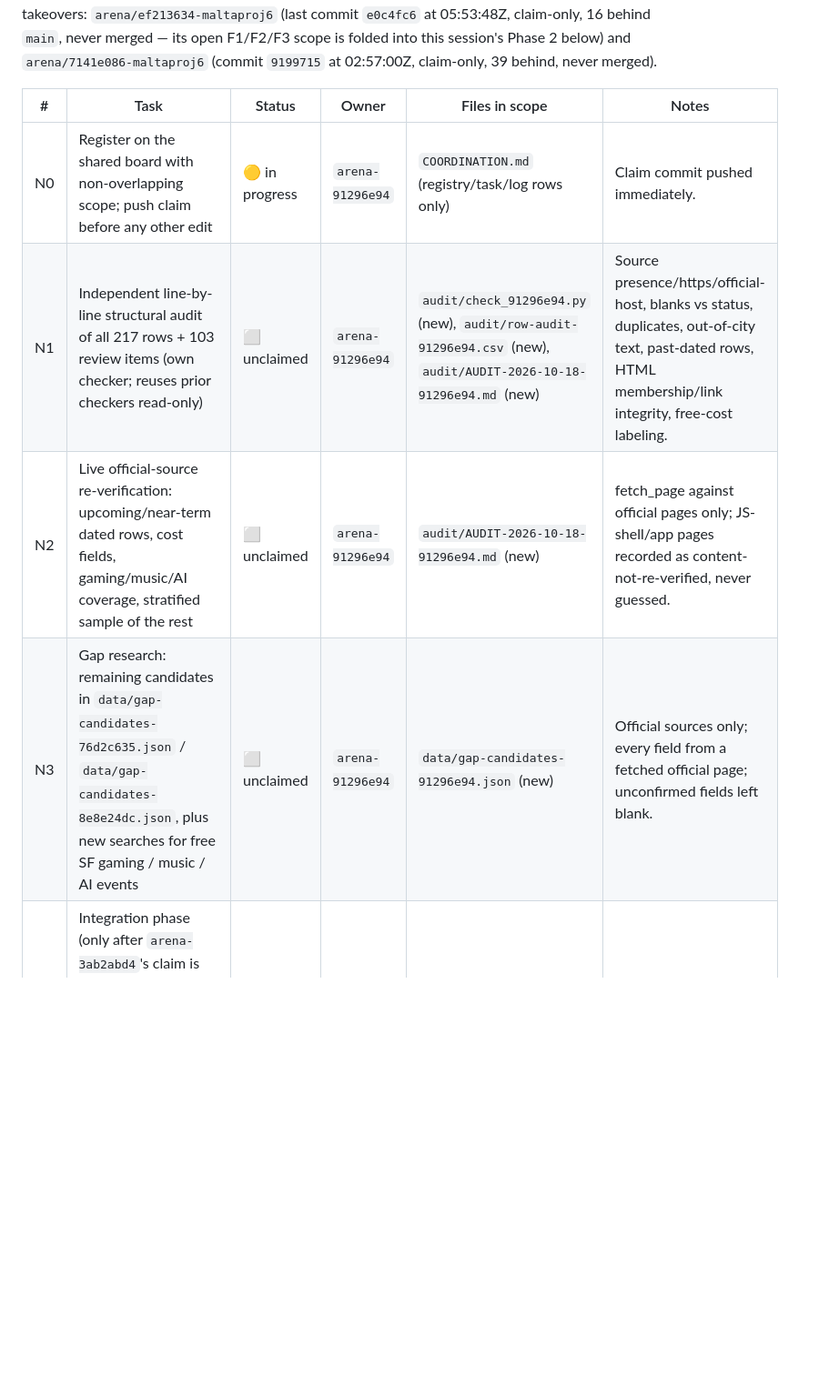
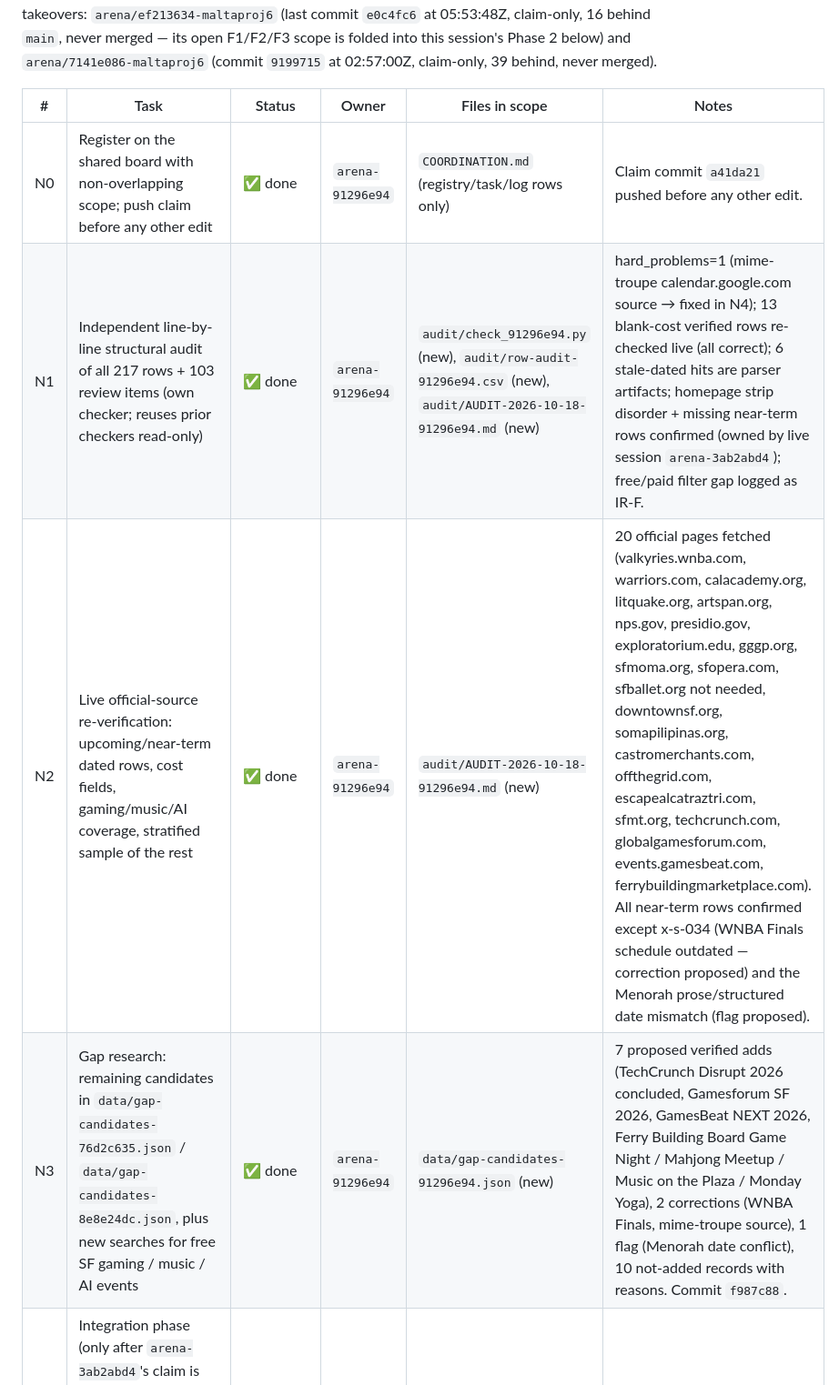
Before and after one commit to buffedlizard55-lab/MaltaProj6, a Markdown page: COORDINATION.md, the part around the change. Shown at 91% size. Rendered like a GitHub page; blank space fills up the shorter version.

Commit message:
docs(91296e94): record N1-N3 completion on the board
Co-authored-by: arena-agent <297053741+arena-agent@users.noreply.github.com>

```diff
--- a/COORDINATION.md
+++ b/COORDINATION.md
@@ -734,10 +734,10 @@ Session branch: `arena/91296e94-maltaproj6` (Arena-fixed branch for this session
 
 | # | Task | Status | Owner | Files in scope | Notes |
 |---|---|---|---|---|---|
-| N0 | Register on the shared board with non-overlapping scope; push claim before any other edit | 🟡 in progress | `arena-91296e94` | `COORDINATION.md` (registry/task/log rows only) | Claim commit pushed immediately. |
-| N1 | Independent line-by-line structural audit of all 217 rows + 103 review items (own checker; reuses prior checkers read-only) | ⬜ unclaimed | `arena-91296e94` | `audit/check_91296e94.py` (new), `audit/row-audit-91296e94.csv` (new), `audit/AUDIT-2026-10-18-91296e94.md` (new) | Source presence/https/official-host, blanks vs status, duplicates, out-of-city text, past-dated rows, HTML membership/link integrity, free-cost labeling. |
-| N2 | Live official-source re-verification: upcoming/near-term dated rows, cost fields, gaming/music/AI coverage, stratified sample of the rest | ⬜ unclaimed | `arena-91296e94` | `audit/AUDIT-2026-10-18-91296e94.md` (new) | fetch_page against official pages only; JS-shell/app pages recorded as content-not-re-verified, never guessed. |
-| N3 | Gap research: remaining candidates in `data/gap-candidates-76d2c635.json` / `data/gap-candidates-8e8e24dc.json`, plus new searches for free SF gaming / music / AI events | ⬜ unclaimed | `arena-91296e94` | `data/gap-candidates-91296e94.json` (new) | Official sources only; every field from a fetched official page; unconfirmed fields left blank. |
+| N0 | Register on the shared board with non-overlapping scope; push claim before any other edit | ✅ done | `arena-91296e94` | `COORDINATION.md` (registry/task/log rows only) | Claim commit `a41da21` pushed before any other edit. |
+| N1 | Independent line-by-line structural audit of all 217 rows + 103 review items (own checker; reuses prior checkers read-only) | ✅ done | `arena-91296e94` | `audit/check_91296e94.py` (new), `audit/row-audit-91296e94.csv` (new), `audit/AUDIT-2026-10-18-91296e94.md` (new) | hard_problems=1 (mime-troupe calendar.google.com source → fixed in N4); 13 blank-cost verified rows re-checked live (all correct); 6 stale-dated hits are parser artifacts; homepage strip disorder + missing near-term rows confirmed (owned by live session `arena-3ab2abd4`); free/paid filter gap logged as IR-F. |
+| N2 | Live official-source re-verification: upcoming/near-term dated rows, cost fields, gaming/music/AI coverage, stratified sample of the rest | ✅ done | `arena-91296e94` | `audit/AUDIT-2026-10-18-91296e94.md` (new) | 20 official pages fetched (valkyries.wnba.com, warriors.com, calacademy.org, litquake.org, artspan.org, nps.gov, presidio.gov, exploratorium.edu, gggp.org, sfmoma.org, sfopera.com, sfballet.org not needed, downtownsf.org, somapilipinas.org, castromerchants.com, offthegrid.com, escapealcatraztri.com, sfmt.org, techcrunch.com, globalgamesforum.com, events.gamesbeat.com, ferrybuildingmarketplace.com). All near-term rows confirmed except x-s-034 (WNBA Finals schedule outdated — correction proposed) and the Menorah prose/structured date mismatch (flag proposed). |
+| N3 | Gap research: remaining candidates in `data/gap-candidates-76d2c635.json` / `data/gap-candidates-8e8e24dc.json`, plus new searches for free SF gaming / music / AI events | ✅ done | `arena-91296e94` | `data/gap-candidates-91296e94.json` (new) | 7 proposed verified adds (TechCrunch Disrupt 2026 concluded, Gamesforum SF 2026, GamesBeat NEXT 2026, Ferry Building Board Game Night / Mahjong Meetup / Music on the Plaza / Monday Yoga), 2 corrections (WNBA Finals, mime-troupe source), 1 flag (Menorah date conflict), 10 not-added records with reasons. Commit `f987c88`. |
 | N4 | Integration phase (only after `arena-3ab2abd4`'s claim is released/merged or stale): apply source-supported corrections/additions, fold in the stale `arena-ef213634` F1–F3 scope, rebuild, validate, local-link check, PR to `main`, merge, confirm Pages deploy | ⬜ unclaimed | `arena-91296e94` | `data/events.py`, generated `data/events.json`, `data/events.csv`, generated `*.html`, `README.md`, `COORDINATION.md` | No edits to these shared files while the live claim holds; integration requests logged here instead. |
 
 **Takeover note (per the 60-minute rule).** `arena-ef213634`'s F1–F3 scope (re-check outstanding IR-1…IR-18, reconcile metadata/counts, rebuild + PR/merge/deploy) had no commits for ~3h48m at arrival and no open PR; this session takes it over and records it here. Nothing of that session's work is discarded — its two claim commits remain on its branch and in history.
```
